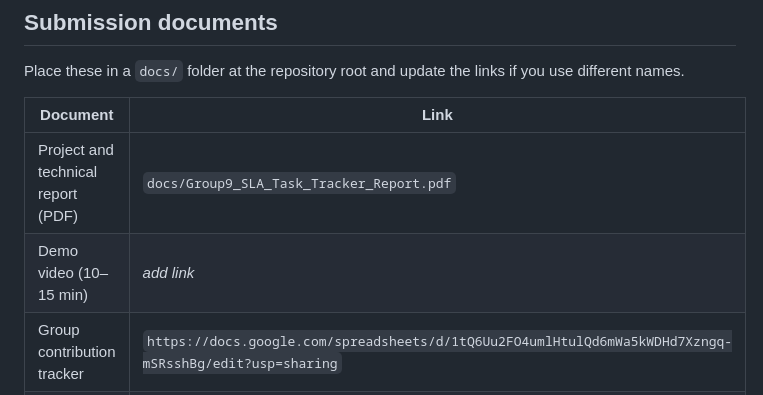
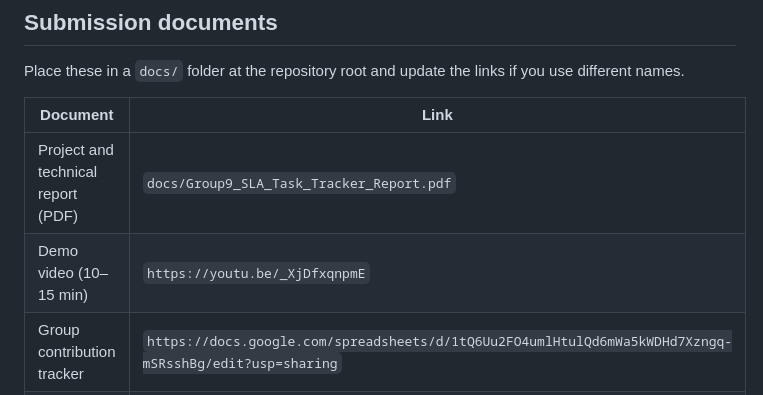
Before and after one commit to benjaminketteytagoe-alu/Group9_Formative1, a Markdown page: README.md, the part around the change. Rendered like a GitHub page.

Commit message:
Add demo video link to README

```diff
--- a/README.md
+++ b/README.md
@@ -278,7 +278,7 @@ Place these in a `docs/` folder at the repository root and update the links if y
 | Document | Link |
 |---|--|
 | Project and technical report (PDF) | `docs/Group9_SLA_Task_Tracker_Report.pdf` |
-| Demo video (10–15 min) | _add link_ |
+| Demo video (10–15 min) | `https://youtu.be/_XjDfxqnpmE` |
 | Group contribution tracker | `https://docs.google.com/spreadsheets/d/1tQ6Uu2FO4umlHtulQd6mWa5kWDHd7Xzngq-mSRsshBg/edit?usp=sharing` |
 | AI usage declaration | Included in the report (section 7) |
 
```
